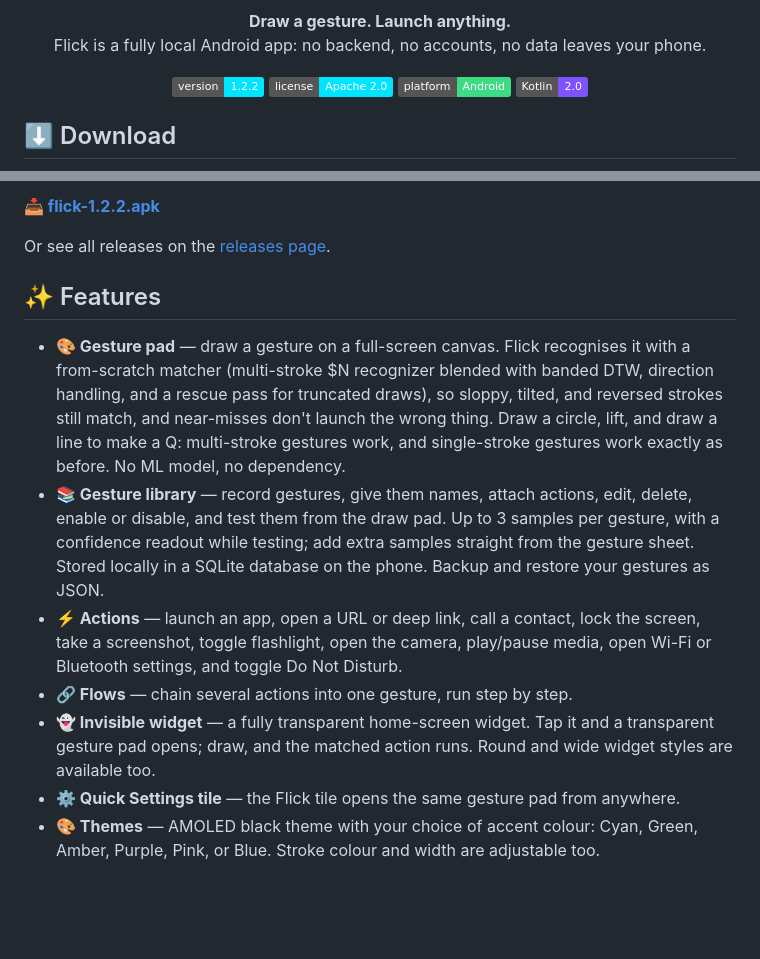
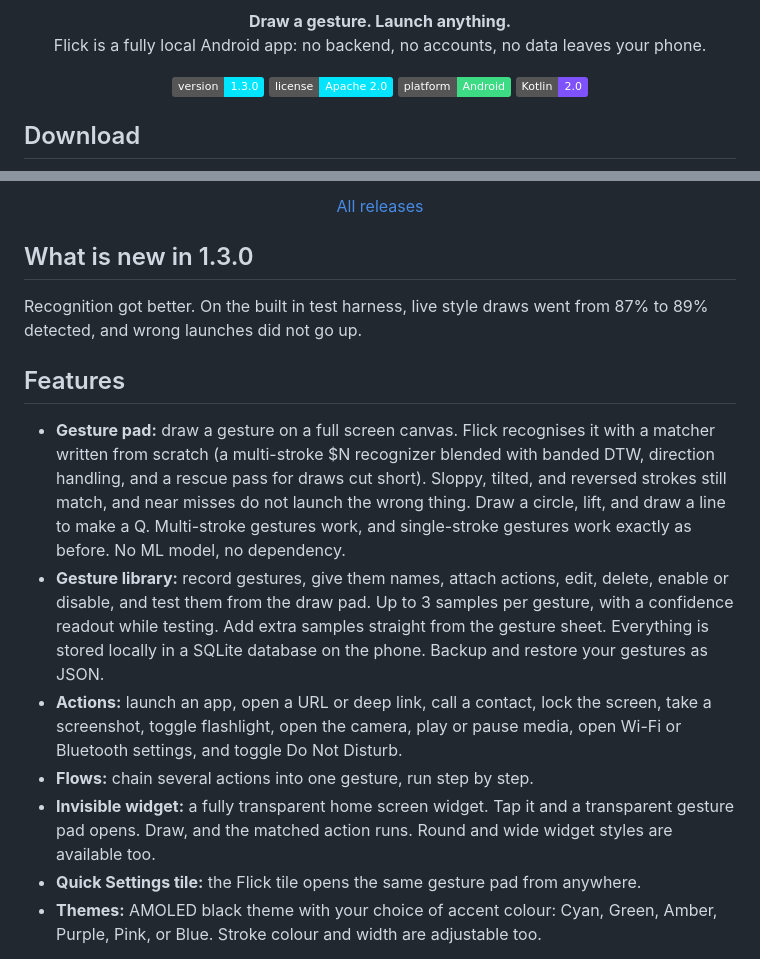
Before and after one commit to ibfavas/Flick, a Markdown page: README.md, 2 parts joined by grey strips. Drawn GitHub-style; badges without logos; blank space fills up the shorter version.

Commit message:
README for v1.3.0: centred download button, no collapsibles, plain wording

```diff
--- a/README.md
+++ b/README.md
@@ -9,11 +9,11 @@
 </p>
 
 <p align="center">
-  <img src="https://img.shields.io/badge/version-1.2.2-00E5FF" alt="Version 1.2.2">
+  <img src="https://img.shields.io/badge/version-1.3.0-00E5FF" alt="Version 1.3.0">
   <img src="https://img.shields.io/badge/license-Apache%202.0-00E5FF" alt="License: Apache 2.0">
   <img src="https://img.shields.io/badge/platform-Android-3DDC84" alt="Platform: Android">
   <img src="https://img.shields.io/badge/Kotlin-2.0-7F52FF" alt="Kotlin 2.0">
 </p>
 
-## ⬇️ Download
+## Download
 
@@ -21,35 +25,40 @@ Get the latest release here:
 
-**[📥 flick-1.2.2.apk](https://github.com/ibfavas/Flick/releases/download/v1.2.2/flick-1.2.2.apk)**
+<p align="center">
+  <a href="https://github.com/ibfavas/Flick/releases">All releases</a>
+</p>
 
-Or see all releases on the
-[releases page](https://github.com/ibfavas/Flick/releases).
+## What is new in 1.3.0
 
-## ✨ Features
+Recognition got better. On the built in test harness, live style draws
+went from 87% to 89% detected, and wrong launches did not go up.
 
-- **🎨 Gesture pad** — draw a gesture on a full-screen canvas. Flick
-  recognises it with a from-scratch matcher (multi-stroke $N recognizer
-  blended with banded DTW, direction handling, and a rescue pass for
-  truncated draws), so sloppy, tilted, and reversed strokes still match,
-  and near-misses don't launch the wrong thing. Draw a circle, lift, and
-  draw a line to make a Q: multi-stroke gestures work, and single-stroke
-  gestures work exactly as before. No ML model, no dependency.
-- **📚 Gesture library** — record gestures, give them names, attach
+## Features
+
+- **Gesture pad:** draw a gesture on a full screen canvas. Flick
+  recognises it with a matcher written from scratch (a multi-stroke $N
+  recognizer blended with banded DTW, direction handling, and a rescue
+  pass for draws cut short). Sloppy, tilted, and reversed strokes still
+  match, and near misses do not launch the wrong thing. Draw a circle,
+  lift, and draw a line to make a Q. Multi-stroke gestures work, and
+  single-stroke gestures work exactly as before. No ML model, no
+  dependency.
+- **Gesture library:** record gestures, give them names, attach
   actions, edit, delete, enable or disable, and test them from the draw
   pad. Up to 3 samples per gesture, with a confidence readout while
-  testing; add extra samples straight from the gesture sheet. Stored
-  locally in a SQLite database on the phone. Backup and restore your
-  gestures as JSON.
-- **⚡ Actions** — launch an app, open a URL or deep link, call a
+  testing. Add extra samples straight from the gesture sheet. Everything
+  is stored locally in a SQLite database on the phone. Backup and restore
+  your gestures as JSON.
+- **Actions:** launch an app, open a URL or deep link, call a
   contact, lock the screen, take a screenshot, toggle flashlight,
-  open the camera, play/pause media, open Wi-Fi or Bluetooth settings,
+  open the camera, play or pause media, open Wi-Fi or Bluetooth settings,
   and toggle Do Not Disturb.
-- **🔗 Flows** — chain several actions into one gesture, run step by step.
-- **👻 Invisible widget** — a fully transparent home-screen widget. Tap
-  it and a transparent gesture pad opens; draw, and the matched action
+- **Flows:** chain several actions into one gesture, run step by step.
+- **Invisible widget:** a fully transparent home screen widget. Tap
+  it and a transparent gesture pad opens. Draw, and the matched action
   runs. Round and wide widget styles are available too.
-- **⚙️ Quick Settings tile** — the Flick tile opens the same gesture pad
+- **Quick Settings tile:** the Flick tile opens the same gesture pad
   from anywhere.
-- **🎨 Themes** — AMOLED black theme with your choice of accent colour:
+- **Themes:** AMOLED black theme with your choice of accent colour:
   Cyan, Green, Amber, Purple, Pink, or Blue. Stroke colour and width are
   adjustable too.
 
```
Also changed, not shown: other parts of README.md (+11 -13 lines), assets/download-button.png (added).
